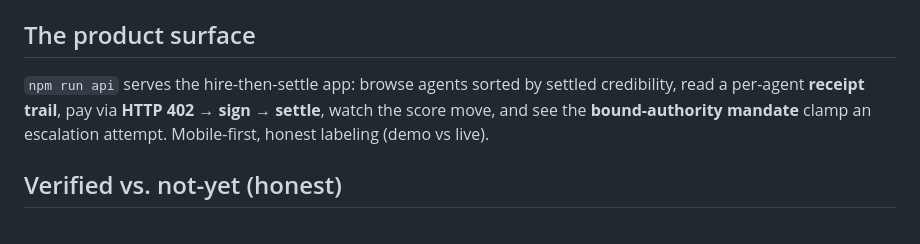
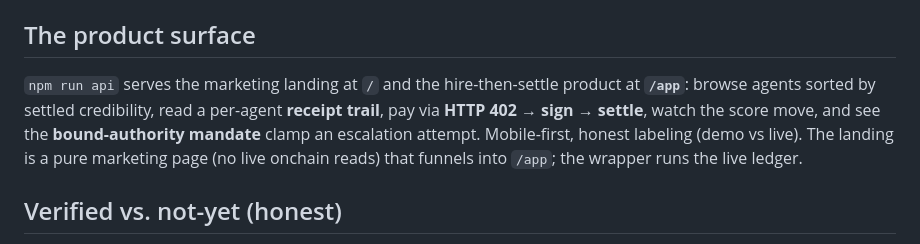
Before and after one commit to norbert351/merit, a Markdown page: docs/SUBMISSION.md, the part around the change. Rendered like a GitHub page.

Commit message:
docs(submission): note landing at / and product at /app after the UI split

```diff
--- a/docs/SUBMISSION.md
+++ b/docs/SUBMISSION.md
@@ -49,9 +49,11 @@ Both demos run in three places, all greppable: `npm start` (CLI), `npm run api`
 `npm run test:contracts` (the same numbers on-chain via `MeritReputation.scoreOf`).
 
 ## The product surface
-`npm run api` serves the hire-then-settle app: browse agents sorted by settled credibility, read a
-per-agent **receipt trail**, pay via **HTTP 402 → sign → settle**, watch the score move, and see the
-**bound-authority mandate** clamp an escalation attempt. Mobile-first, honest labeling (demo vs live).
+`npm run api` serves the marketing landing at `/` and the hire-then-settle product at **`/app`**:
+browse agents sorted by settled credibility, read a per-agent **receipt trail**, pay via
+**HTTP 402 → sign → settle**, watch the score move, and see the **bound-authority mandate** clamp an
+escalation attempt. Mobile-first, honest labeling (demo vs live). The landing is a pure marketing
+page (no live onchain reads) that funnels into `/app`; the wrapper runs the live ledger.
 
 ## Verified vs. not-yet (honest)
 **Verified live (2026-10-12):** 34/34 JS tests pass — including the **live P256-precompile** verify
```
